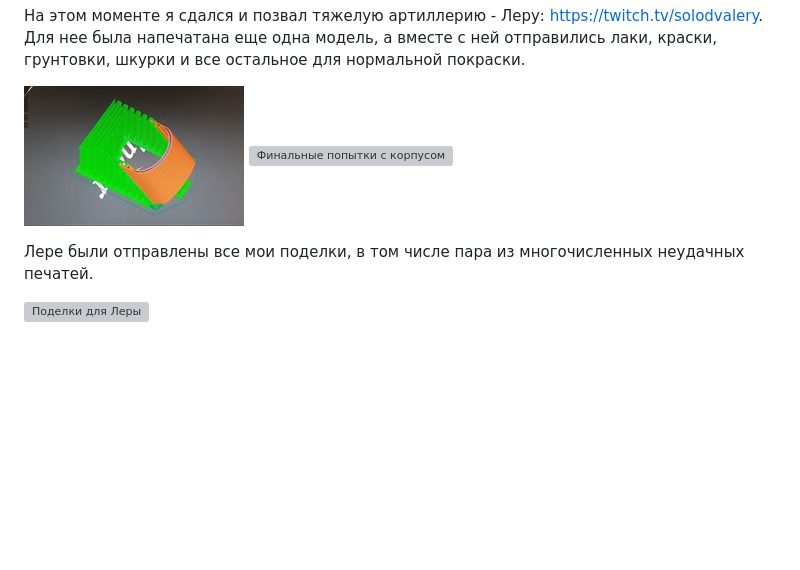
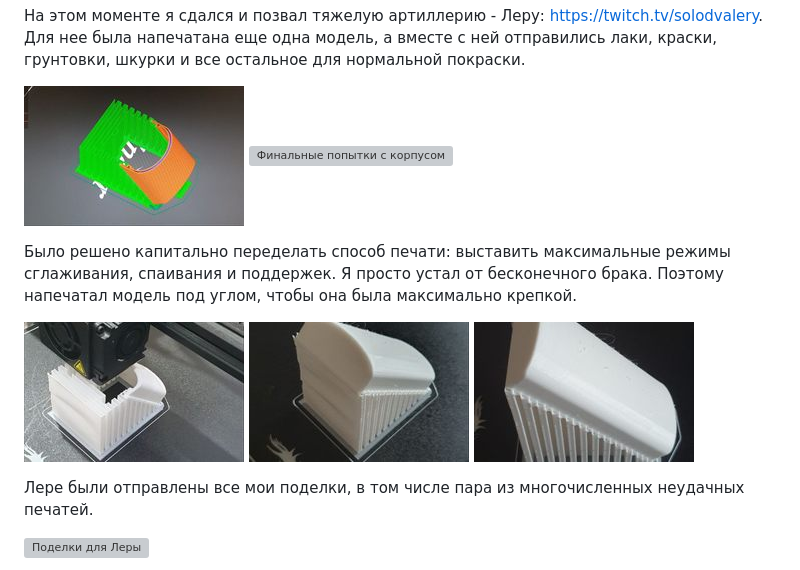
Before and after one commit to rutony/RutonyPad, a Markdown page: README.md, the part around the change. Rendered like a GitHub page; pictures changed too: assets/thumbs/57.jpg (added), assets/thumbs/58.jpg (added), assets/thumbs/59.jpg (added); blank space fills up the shorter version; grey boxes are pictures that could not be loaded.

Commit message:
Add angled print photos

```diff
--- a/README.md
+++ b/README.md
@@ -185,6 +185,12 @@
 <a href="assets/images/47.jpg"><img src="assets/thumbs/47.jpg" alt="Финальные попытки с корпусом" width="220" height="140"></a>
 <a href="assets/images/48.jpg"><img src="assets/thumbs/48.jpg" alt="Финальные попытки с корпусом" width="220" height="140"></a>
 
+Было решено капитально переделать способ печати: выставить максимальные режимы сглаживания, спаивания и поддержек. Я просто устал от бесконечного брака. Поэтому напечатал модель под углом, чтобы она была максимально крепкой.
+
+<a href="assets/images/57.jpg"><img src="assets/thumbs/57.jpg" alt="Печать под углом" width="220" height="140"></a>
+<a href="assets/images/58.jpg"><img src="assets/thumbs/58.jpg" alt="Печать под углом" width="220" height="140"></a>
+<a href="assets/images/59.jpg"><img src="assets/thumbs/59.jpg" alt="Печать под углом" width="220" height="140"></a>
+
 Лере были отправлены все мои поделки, в том числе пара из многочисленных неудачных печатей.
 
 <a href="assets/images/49.jpg"><img src="assets/thumbs/49.jpg" alt="Поделки для Леры" width="220" height="140"></a>
```
Also changed, not shown: assets/images/57.jpg (added), assets/images/58.jpg (added), assets/images/59.jpg (added).
